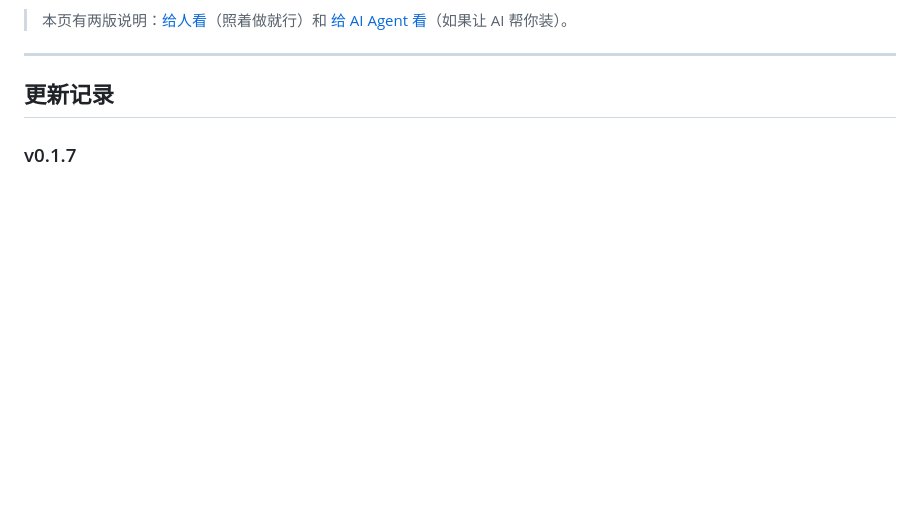
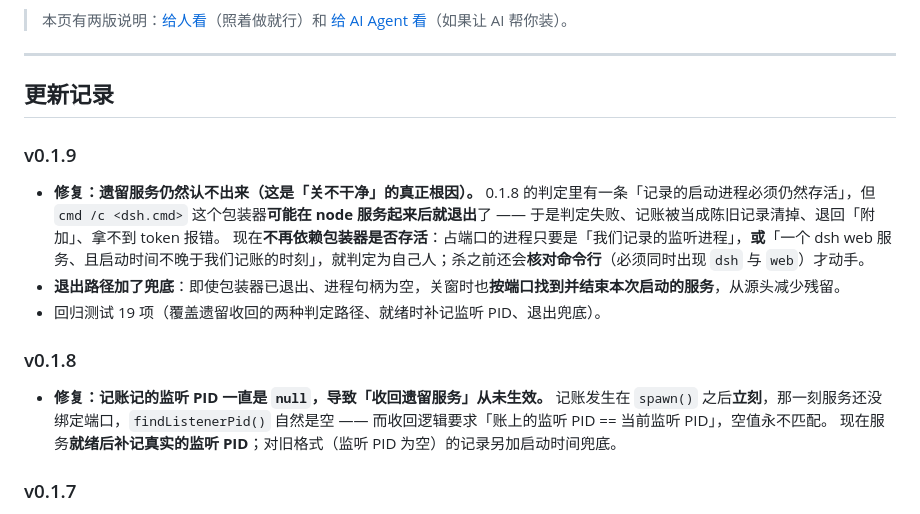
Before and after one commit to SuperPaiGu/dsh-desktop, a Markdown page: README.md, the part around the change. Rendered like a GitHub page; blank space fills up the shorter version.

Commit message:
docs(desktop): record 0.1.8 and 0.1.9 in the changelog

```diff
--- a/README.md
+++ b/README.md
@@ -8,6 +8,18 @@
 ---
 
 ## 更新记录
+
+### v0.1.9
+
+- **修复：遗留服务仍然认不出来（这是「关不干净」的真正根因）。** 0.1.8 的判定里有一条「记录的启动进程必须仍然存活」，但 `cmd /c <dsh.cmd>` 这个包装器**可能在 node 服务起来后就退出**了 —— 于是判定失败、记账被当成陈旧记录清掉、退回「附加」、拿不到 token 报错。
+  现在**不再依赖包装器是否存活**：占端口的进程只要是「我们记录的监听进程」，**或**「一个 dsh web 服务、且启动时间不晚于我们记账的时刻」，就判定为自己人；杀之前还会**核对命令行**（必须同时出现 `dsh` 与 `web`）才动手。
+- **退出路径加了兜底**：即使包装器已退出、进程句柄为空，关窗时也**按端口找到并结束本次启动的服务**，从源头减少残留。
+- 回归测试 19 项（覆盖遗留收回的两种判定路径、就绪时补记监听 PID、退出兜底）。
+
+### v0.1.8
+
+- **修复：记账记的监听 PID 一直是 `null`，导致「收回遗留服务」从未生效。** 记账发生在 `spawn()` 之后**立刻**，那一刻服务还没绑定端口，`findListenerPid()` 自然是空 —— 而收回逻辑要求「账上的监听 PID == 当前监听 PID」，空值永不匹配。
+  现在服务**就绪后补记真实的监听 PID**；对旧格式（监听 PID 为空）的记录另加启动时间兜底。
 
 ### v0.1.7
 
```
